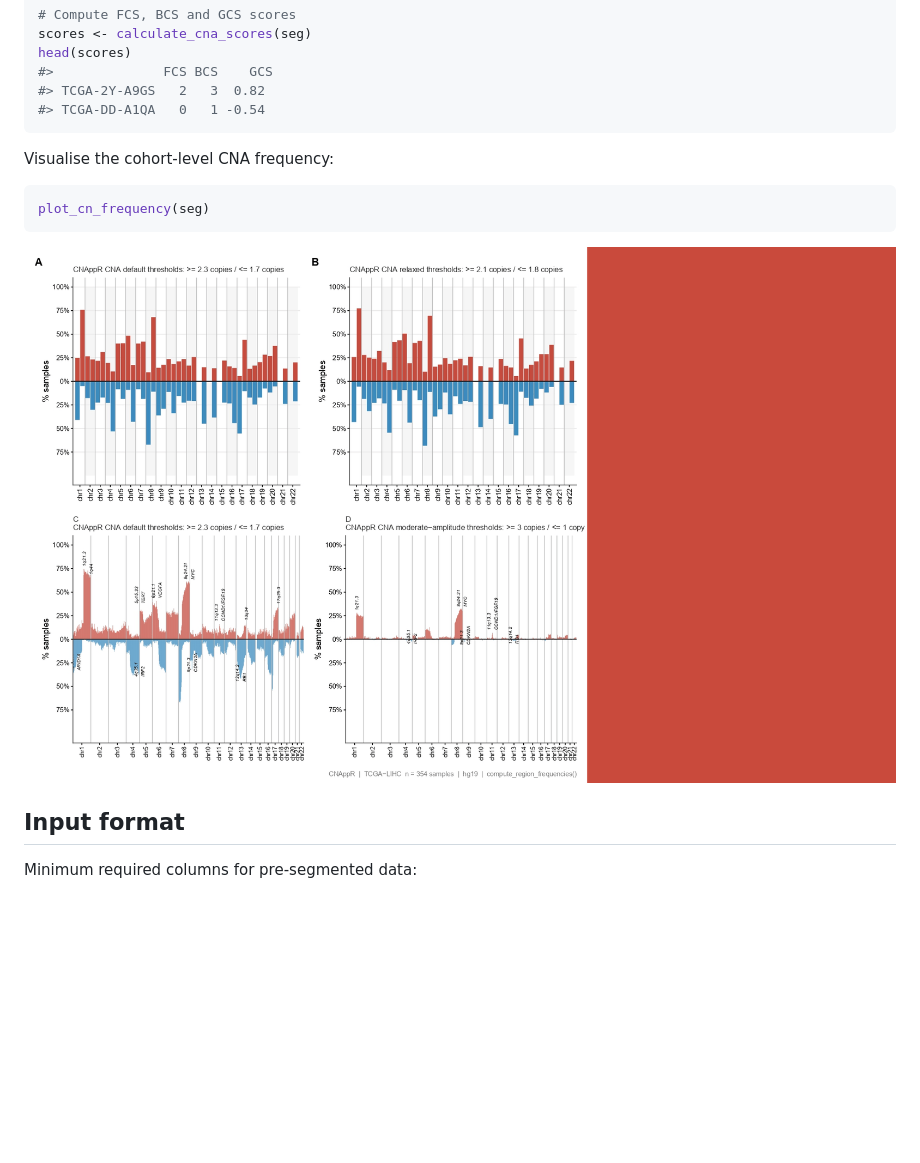
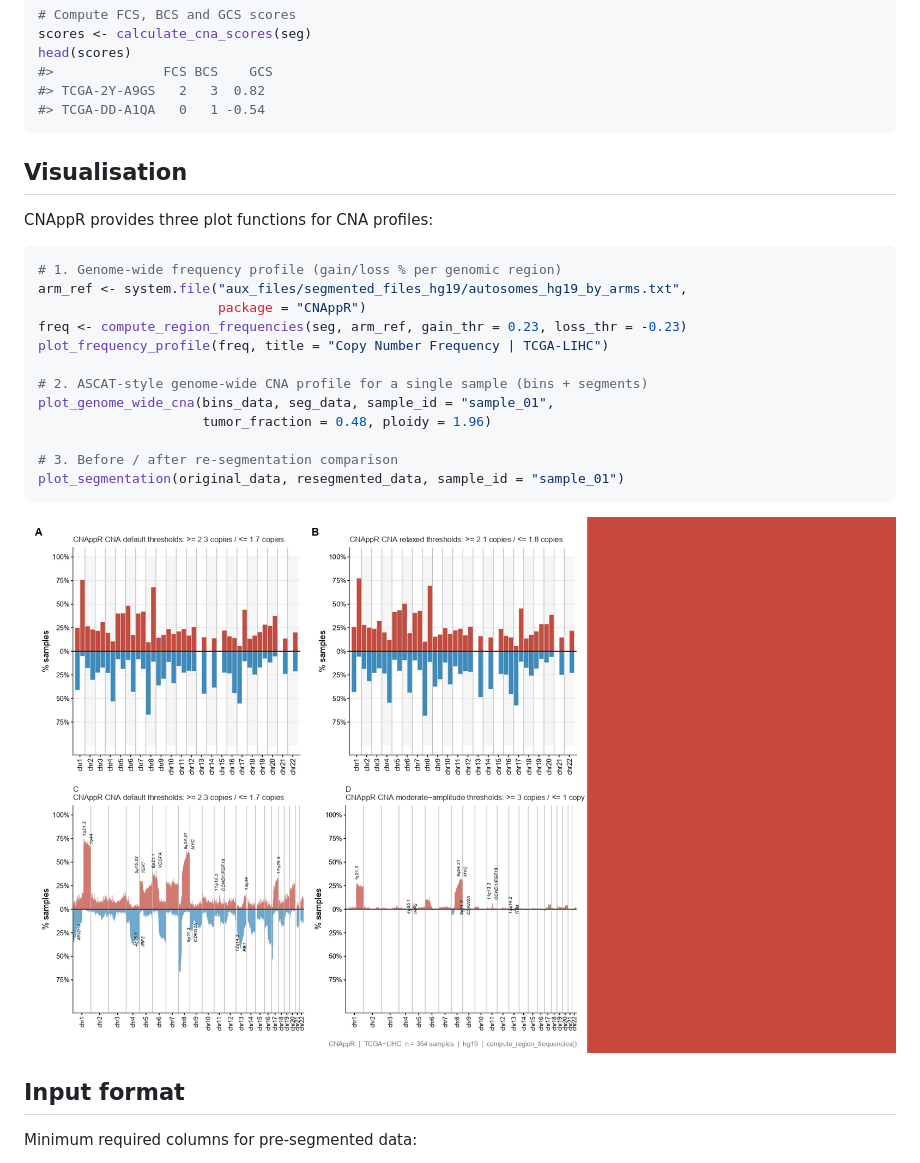
Before and after one commit to Albertotorrejon/CNAppR, a Markdown page: README.md, the part around one of its changes. Drawn GitHub-style; blank space fills up the shorter version.

Commit message:
Fix visualisation section in README with correct plot functions

````diff
--- a/README.md
+++ b/README.md
@@ -71,9 +71,22 @@ head(scores)
 #> TCGA-DD-A1QA   0   1 -0.54
 ```
 
-Visualise the cohort-level CNA frequency:
+## Visualisation
+
+CNAppR provides three plot functions for CNA profiles:
 
 ```r
-plot_cn_frequency(seg)
+# 1. Genome-wide frequency profile (gain/loss % per genomic region)
+arm_ref <- system.file("aux_files/segmented_files_hg19/autosomes_hg19_by_arms.txt",
+                       package = "CNAppR")
+freq <- compute_region_frequencies(seg, arm_ref, gain_thr = 0.23, loss_thr = -0.23)
+plot_frequency_profile(freq, title = "Copy Number Frequency | TCGA-LIHC")
+
+# 2. ASCAT-style genome-wide CNA profile for a single sample (bins + segments)
+plot_genome_wide_cna(bins_data, seg_data, sample_id = "sample_01",
+                     tumor_fraction = 0.48, ploidy = 1.96)
+
+# 3. Before / after re-segmentation comparison
+plot_segmentation(original_data, resegmented_data, sample_id = "sample_01")
 ```
 
````
Also changed, not shown: other parts of README.md (+1 -1 lines).
